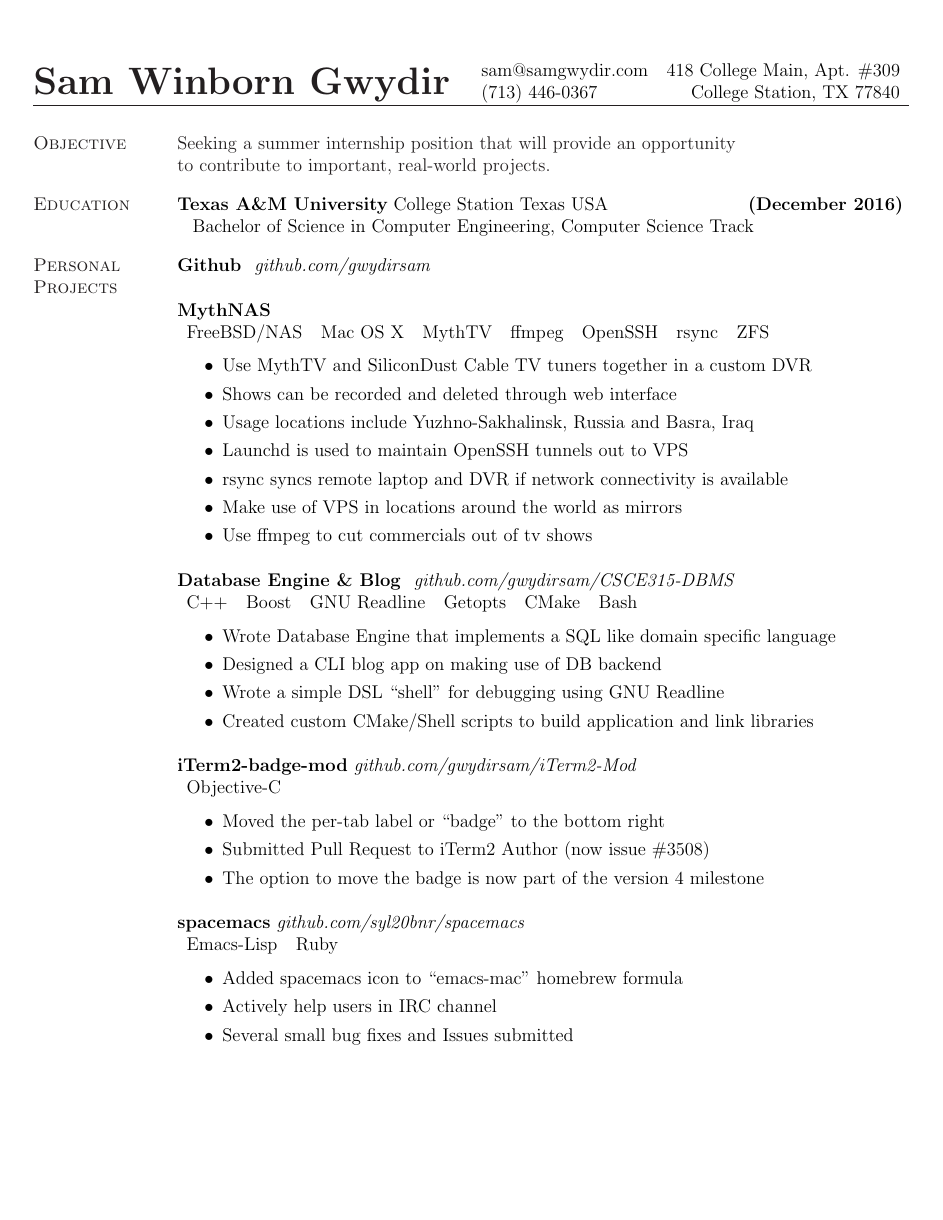
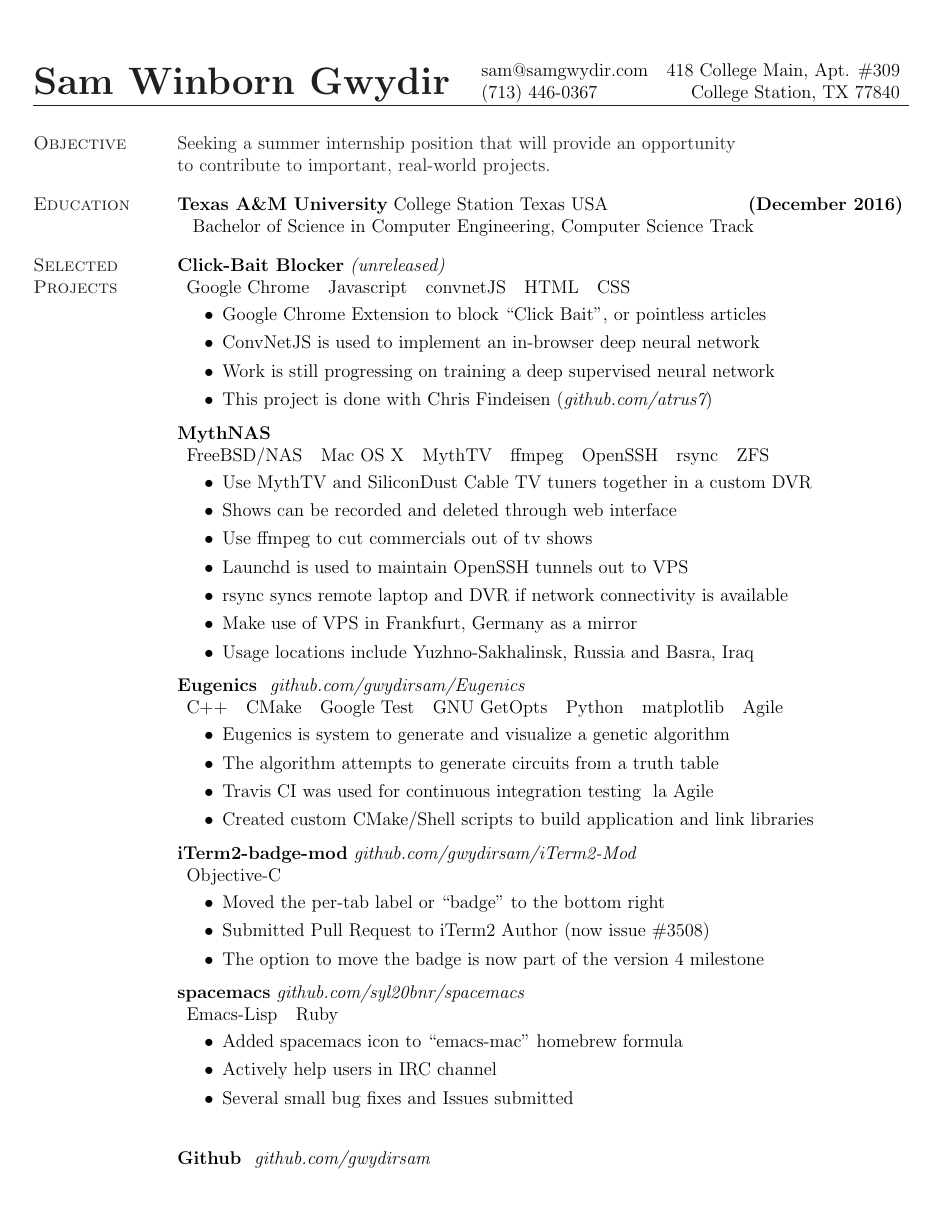
Before and after one commit to gwydirsam/Resume, a LaTeX CV (resume.tex): the whole page. The pictures show the PDF file resume.pdf that the author committed with the source.

Commit message:
added eugenics project

```diff
--- a/resume.tex
+++ b/resume.tex
@@ -100,7 +100,7 @@
 \vspace*{.20in}
 {\color{Black}
   \vspace{-.13in}
-  \section{\sc Personal Projects}}
+  \section{\sc Selected Projects}}
 \color{black}
 %{\bf Avril Six} {\em Programmer} \hfill {\bf 2011}
 %\\
@@ -127,13 +124,31 @@
 % My personal server -- hosts my website, email, and DNS services.
 
 % {\bf emacs-mac-borderless} {\em https://github.com/gwydirsam/emacs-mac-borderless } \
+{\bf Click-Bait Blocker} {\em (unreleased)}\
+\\
+\begin{tabular}{l l l l l}
+  Google Chrome & Javascript & convnetJS & HTML & CSS
+\end{tabular}
+\\
+\vspace{-.16in}
+\begin{itemize}
+  \item Google Chrome Extension to block ``Click Bait'', or pointless articles
+  \item ConvNetJS is used to implement an in-browser deep neural network
+  \item Work is still progressing on training a deep supervised neural network
+  \item This project is done with Chris Findeisen ({\em github.com/atrus7})
+\end{itemize}
+% Simple UI modifications -- but good examples of working in large code-bases, \\
+% implementing simple features, and getting out without breaking other features.
+\vspace{-.10in}
+
+% {\bf emacs-mac-borderless} {\em https://github.com/gwydirsam/emacs-mac-borderless } \
 {\bf MythNAS} \
 \\
 \begin{tabular}{l l l l l l l}
   FreeBSD/NAS & Mac OS X & MythTV & ffmpeg & OpenSSH & rsync & ZFS
 \end{tabular}
 \\
-\vspace{-.10in}
+\vspace{-.16in}
 \begin{itemize}
   \item Use MythTV and SiliconDust Cable TV tuners together in a custom DVR
   \item Shows can be recorded and deleted through web interface
@@ -141,25 +156,42 @@
   \item Launchd is used to maintain OpenSSH tunnels out to VPS
   \item rsync syncs remote laptop and DVR if network connectivity is available
-  \item Make use of VPS in locations around the world as mirrors
-  \item Use ffmpeg to cut commercials out of tv shows
+  \item Make use of VPS in Frankfurt, Germany as a mirror
+  \item Usage locations include Yuzhno-Sakhalinsk, Russia and Basra, Iraq
 \end{itemize}
 % Simple UI modifications -- but good examples of working in large code-bases, \\
 % implementing simple features, and getting out without breaking other features.
+\vspace{-.10in}
 
 % {\bf Database Engine } {\em  https://github.com/gwydirsam/CSCE315-Project2-Mirror }  \
-{\bf Database Engine \& Blog } {\em  github.com/gwydirsam/CSCE315-DBMS }  \
+{\bf Eugenics } {\em github.com/gwydirsam/Eugenics }  \
 \\
-\begin{tabular}{l l l l l l}
-  C++ & Boost & GNU Readline & Getopts & CMake & Bash
+\begin{tabular}{l l l l l l l}
+  C++ & CMake & Google Test & GNU GetOpts & Python & matplotlib & Agile
 \end{tabular}
 \\
-\vspace{-.10in}
+\vspace{-.16in}
 \begin{itemize}
-  \item Wrote Database Engine that implements a SQL like domain specific language
-  \item Designed a CLI blog app on making use of DB backend
-  \item Wrote a simple DSL ``shell'' for debugging using GNU Readline
+  \item Eugenics is system to generate and visualize a genetic algorithm
+  \item The algorithm attempts to generate circuits from a truth table
+  \item Travis CI was used for continuous integration testing à la Agile
   \item Created custom CMake/Shell scripts to build application and link libraries
 \end{itemize}
+\vspace{-.10in}
+
+% {\bf Database Engine } {\em  https://github.com/gwydirsam/CSCE315-Project2-Mirror }  \
+% {\bf Database Engine \& Blog } {\em  github.com/gwydirsam/CSCE315-DBMS }  \
+% \\
+% \begin{tabular}{l l l l l l}
+%   C++ & Boost & GNU Readline & Getopts & CMake & Bash
+% \end{tabular}
+% \\
+% \vspace{-.10in}
+% \begin{itemize}
+%   \item Wrote Database Engine that implements a SQL like domain specific language
+%   \item Designed a CLI blog app on making use of DB backend
+%   \item Wrote a simple DSL ``shell'' for debugging using GNU Readline
+%   \item Created custom CMake/Shell scripts to build application and link libraries
+% \end{itemize}
 
 % This project displays usage of the above libraries and tools to create \\
 % a database engine and blog application. The engine implements a domain specific \\
@@ -219,6 +252,11 @@
 % I have made several contributions in the form of bug fixes and creating issues. \\
 % I actively help users in the IRC channel. I am also responsible for adding the \\
 % spacemacs icon as an option in the ``emacs-mac'' homebrew formula.
+\vspace{.14in}
+
+% {\bf Github} {\em https://www.github.com/gwydirsam}  \
+{\bf Github } {\em github.com/gwydirsam}  \
+
 
 % \vspace*{.20in}
 % {\color{Black}
```
Also changed, not shown: resume.pdf, resume.tex (20 more changed lines).
